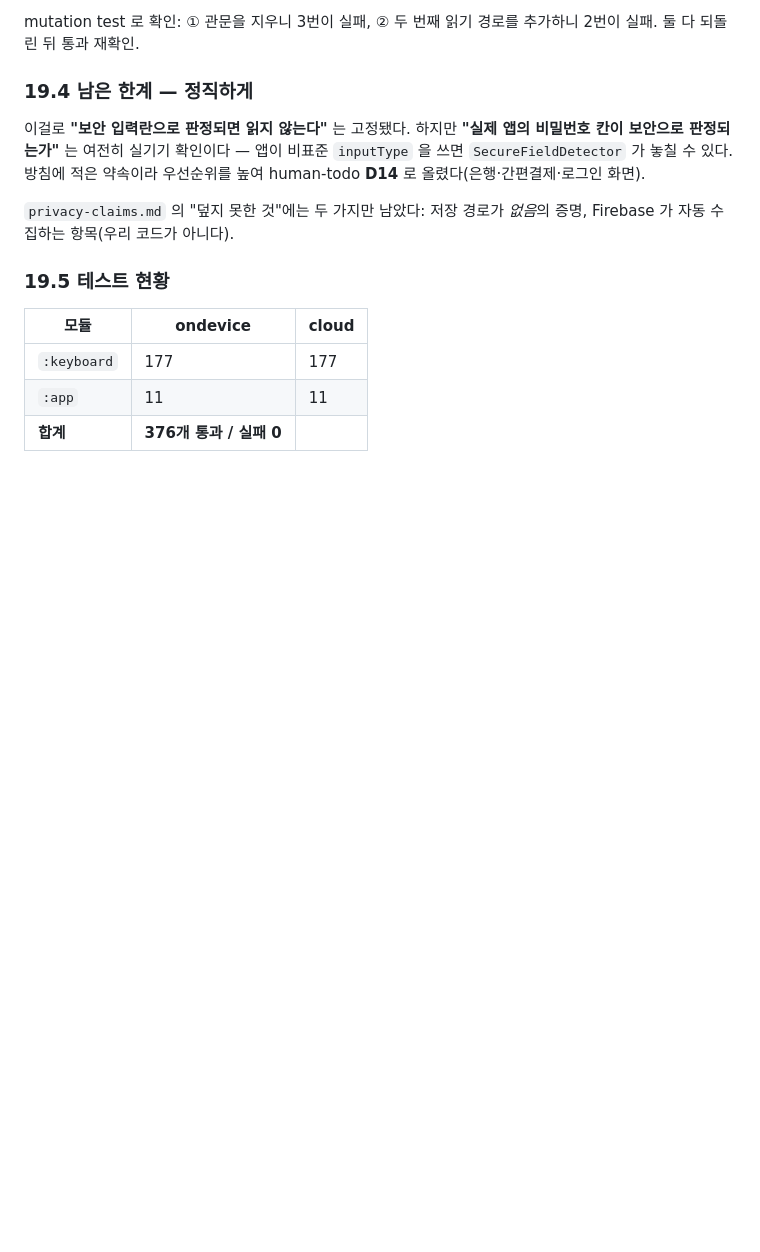
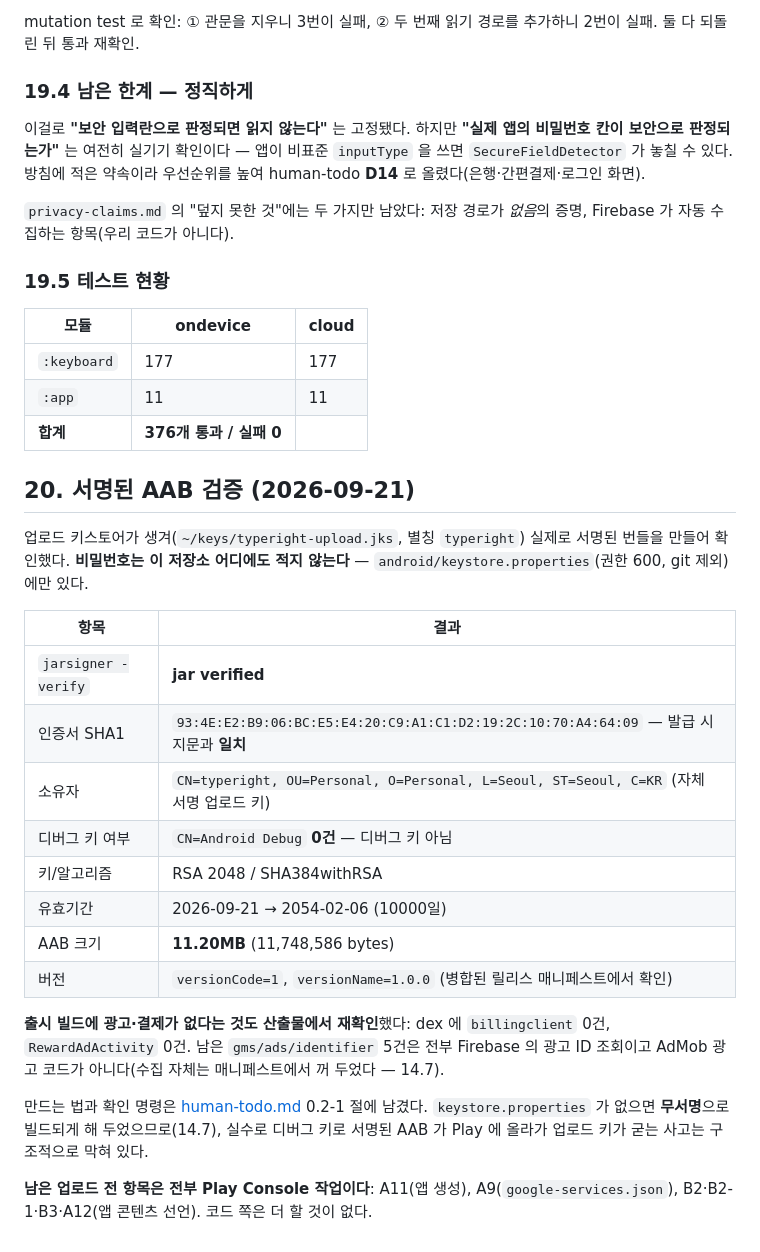
Before and after one commit to pppclove29-bit/SpellCheck-Board, a Markdown page: docs/planning-and-dev-log.md, the part around the change. Rendered like a GitHub page; blank space fills up the shorter version.

```diff
--- a/docs/planning-and-dev-log.md
+++ b/docs/planning-and-dev-log.md
@@ -828,3 +828,30 @@ Firebase 가 자동 수집하는 항목(우리 코드가 아니다).
 | `:keyboard` | 177 | 177 |
 | `:app` | 11 | 11 |
 | **합계** | **376개 통과 / 실패 0** | |
+
+## 20. 서명된 AAB 검증 (2026-09-21)
+
+업로드 키스토어가 생겨(`~/keys/typeright-upload.jks`, 별칭 `typeright`) 실제로 서명된 번들을 만들어 확인했다.
+**비밀번호는 이 저장소 어디에도 적지 않는다** — `android/keystore.properties`(권한 600, git 제외)에만 있다.
+
+| 항목 | 결과 |
+|---|---|
+| `jarsigner -verify` | **jar verified** |
+| 인증서 SHA1 | `93:4E:E2:B9:06:BC:E5:E4:20:C9:A1:C1:D2:19:2C:10:70:A4:64:09` — 발급 시 지문과 **일치** |
+| 소유자 | `CN=typeright, OU=Personal, O=Personal, L=Seoul, ST=Seoul, C=KR` (자체 서명 업로드 키) |
+| 디버그 키 여부 | `CN=Android Debug` **0건** — 디버그 키 아님 |
+| 키/알고리즘 | RSA 2048 / SHA384withRSA |
+| 유효기간 | 2026-09-21 → 2054-02-06 (10000일) |
+| AAB 크기 | **11.20MB** (11,748,586 bytes) |
+| 버전 | `versionCode=1`, `versionName=1.0.0` (병합된 릴리스 매니페스트에서 확인) |
+
+**출시 빌드에 광고·결제가 없다는 것도 산출물에서 재확인**했다: dex 에 `billingclient` 0건,
+`RewardAdActivity` 0건. 남은 `gms/ads/identifier` 5건은 전부 Firebase 의 광고 ID 조회이고
+AdMob 광고 코드가 아니다(수집 자체는 매니페스트에서 꺼 두었다 — 14.7).
+
+만드는 법과 확인 명령은 [human-todo.md](human-todo.md) 0.2-1 절에 남겼다.
+`keystore.properties` 가 없으면 **무서명**으로 빌드되게 해 두었으므로(14.7),
+실수로 디버그 키로 서명된 AAB 가 Play 에 올라가 업로드 키가 굳는 사고는 구조적으로 막혀 있다.
+
+**남은 업로드 전 항목은 전부 Play Console 작업이다**: A11(앱 생성), A9(`google-services.json`),
+B2·B2-1·B3·A12(앱 콘텐츠 선언). 코드 쪽은 더 할 것이 없다.
```
Also changed, not shown: docs/human-todo.md (+28 -3 lines).
